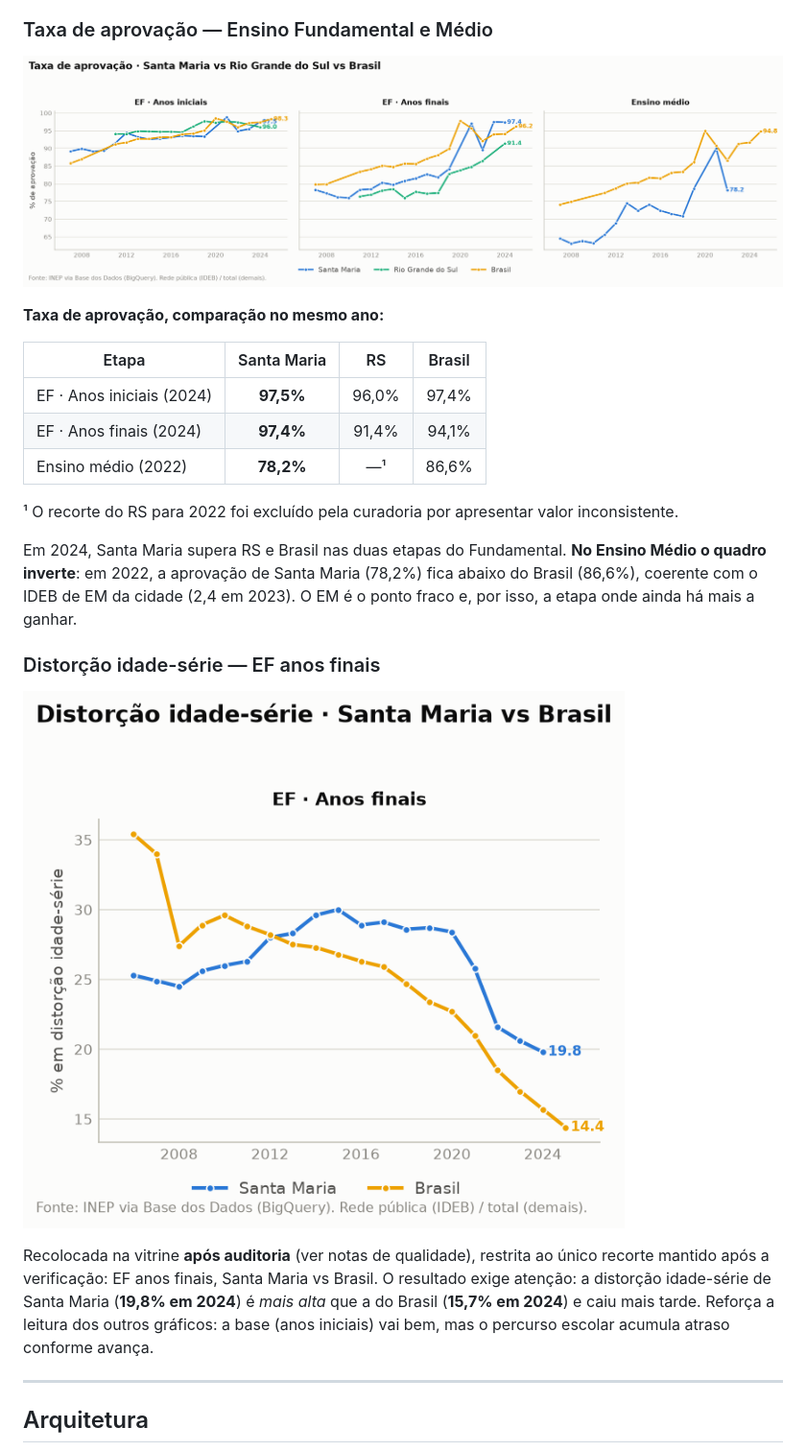
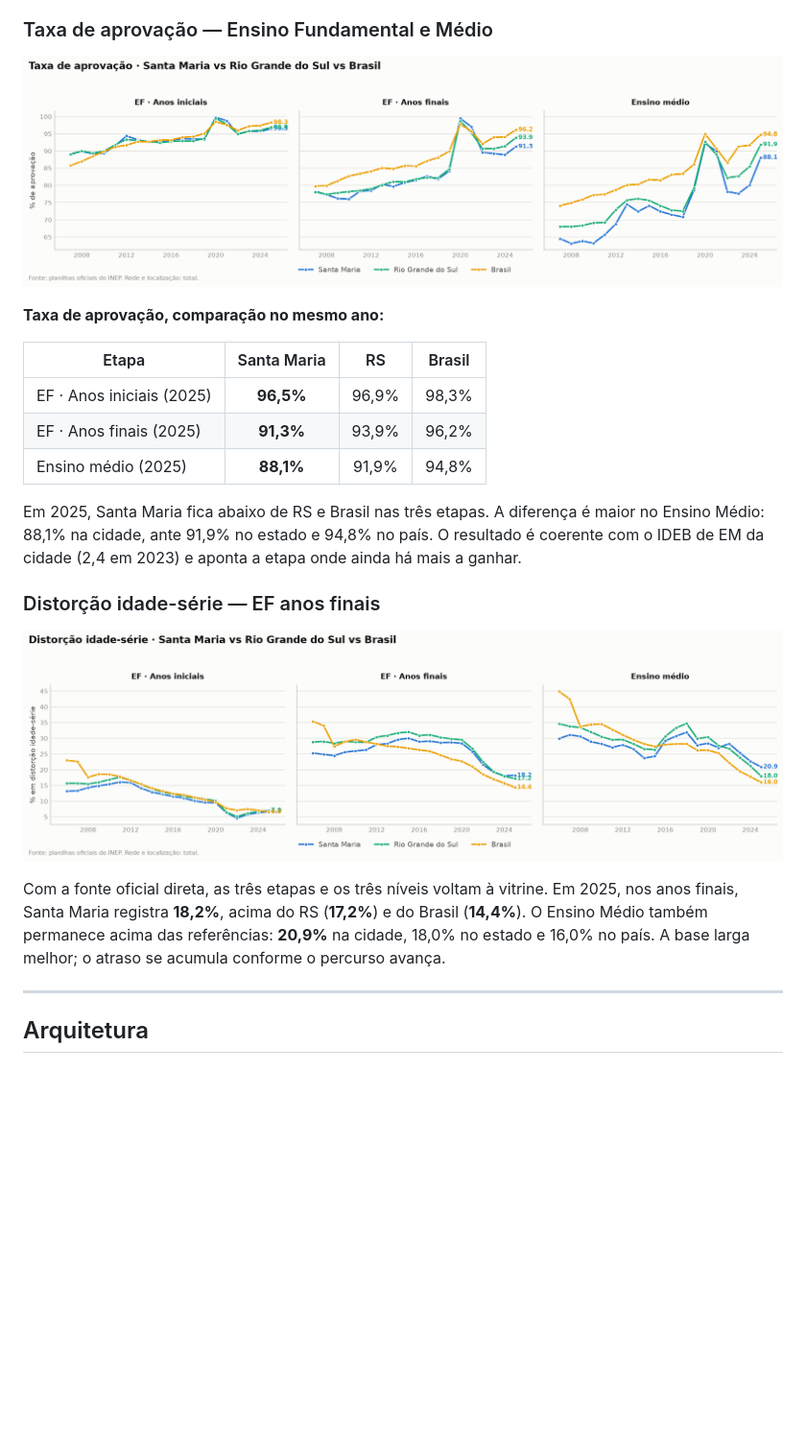
Before and after one commit to leonardo-michelotti/observatorio-educacao-rs, a Markdown page: README.md, the part around the change printed below. Shown: that part at 96% size. GitHub-like rendering; pictures changed too: assets/distorcao_idade_serie.png, assets/taxa_aprovacao.png; blank space fills up the shorter version.

```diff
--- a/README.md
+++ b/README.md
@@ -88,16 +88,13 @@ e Brasil: Matemática **266,8** e Português **269,5**.
 
 | Etapa | Santa Maria | RS | Brasil |
 |---|:-:|:-:|:-:|
-| EF · Anos iniciais (2024) | **97,5%** | 96,0% | 97,4% |
-| EF · Anos finais (2024) | **97,4%** | 91,4% | 94,1% |
-| Ensino médio (2022) | **78,2%** | —¹ | 86,6% |
+| EF · Anos iniciais (2025) | **96,5%** | 96,9% | 98,3% |
+| EF · Anos finais (2025) | **91,3%** | 93,9% | 96,2% |
+| Ensino médio (2025) | **88,1%** | 91,9% | 94,8% |
 
-¹ O recorte do RS para 2022 foi excluído pela curadoria por apresentar valor inconsistente.
-
-Em 2024, Santa Maria supera RS e Brasil nas duas etapas do Fundamental. **No Ensino Médio o
-quadro inverte**: em 2022, a aprovação de Santa Maria (78,2%) fica abaixo do Brasil (86,6%),
-coerente com o IDEB de EM da cidade (2,4 em 2023). O EM é o ponto fraco e, por isso, a etapa
-onde ainda há mais a ganhar.
+Em 2025, Santa Maria fica abaixo de RS e Brasil nas três etapas. A diferença é maior no
+Ensino Médio: 88,1% na cidade, ante 91,9% no estado e 94,8% no país. O resultado é coerente
+com o IDEB de EM da cidade (2,4 em 2023) e aponta a etapa onde ainda há mais a ganhar.
 
 ### Distorção idade-série — EF anos finais
 
@@ -105,9 +102,8 @@ onde ainda há mais a ganhar.
 
-Recolocada na vitrine **após auditoria** (ver notas de qualidade), restrita ao único recorte
-mantido após a verificação: EF anos finais, Santa Maria vs Brasil. O resultado exige atenção:
-a distorção idade-série de Santa Maria (**19,8% em 2024**) é *mais alta* que a do Brasil
-(**15,7% em 2024**) e caiu mais tarde. Reforça a leitura dos outros gráficos: a base (anos iniciais)
-vai bem, mas o percurso escolar acumula atraso conforme avança.
+Com a fonte oficial direta, as três etapas e os três níveis voltam à vitrine. Em 2025, nos
+anos finais, Santa Maria registra **18,2%**, acima do RS (**17,2%**) e do Brasil (**14,4%**).
+O Ensino Médio também permanece acima das referências: **20,9%** na cidade, 18,0% no estado e
+16,0% no país. A base larga melhor; o atraso se acumula conforme o percurso avança.
 
 ---
 
```
Also changed, not shown: other parts of README.md (+7 -5 lines), docs/COMO_RODAR.md (+7 -0 lines), assets/ideb.png, assets/saeb_lingua_portuguesa.png, assets/saeb_matematica.png, 13 other files.
